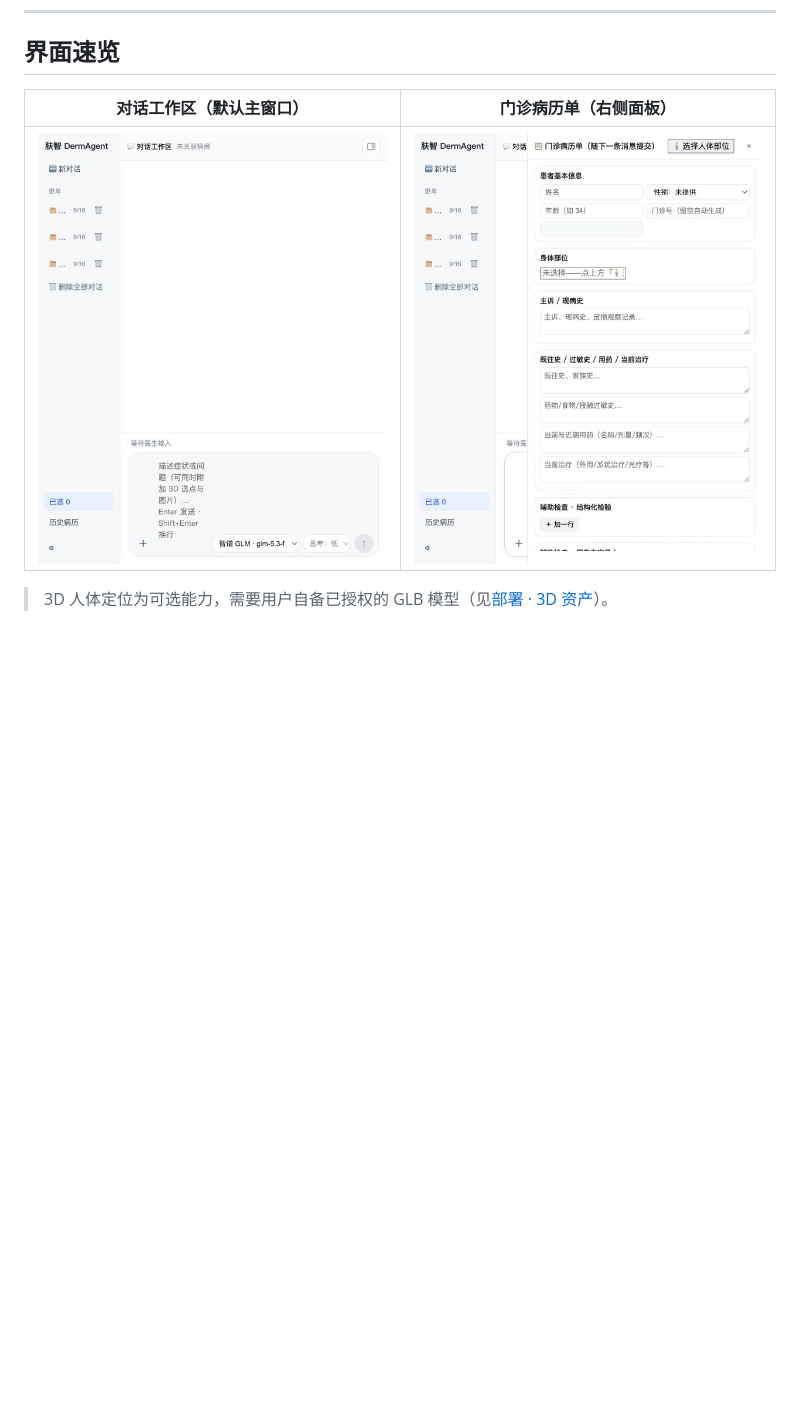
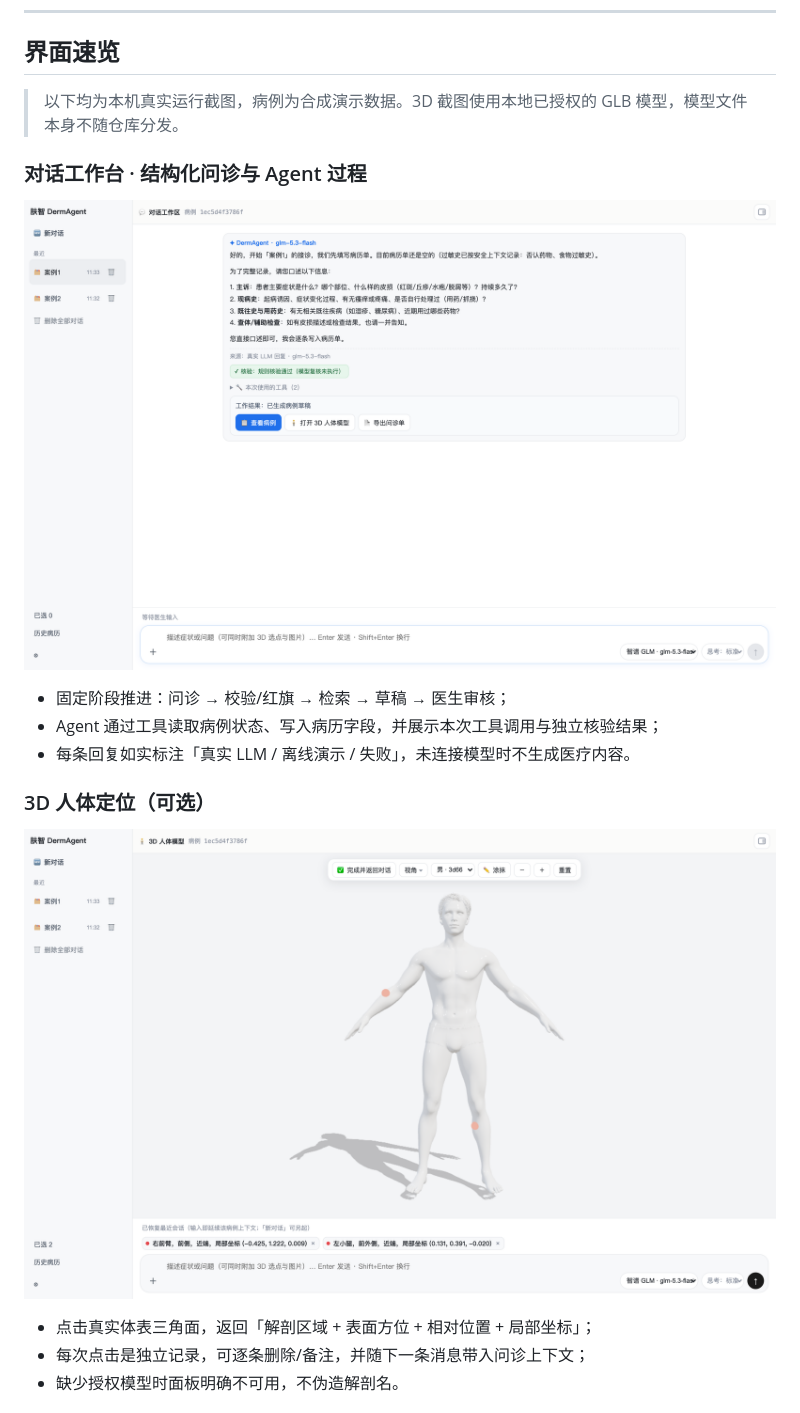
Before and after one commit to Asuka108/DermAgent, a Markdown page: README.md, the part around the change printed below. GitHub-like rendering; pictures changed too: docs/screenshots/01-chat.png, docs/screenshots/02-record.png, docs/screenshots/03-3d.png (added); blank space fills up the shorter version.

Commit message:
docs: 重写 README 界面速览，补充对话/3D/病历单/工具管理真实截图

```diff
--- a/README.md
+++ b/README.md
@@ -26,8 +26,21 @@
 
 ## 界面速览
 
-| 对话工作区（默认主窗口） | 门诊病历单（右侧面板） |
-|---|---|
-| ![对话工作区](docs/screenshots/01-chat.png) | ![门诊病历单](docs/screenshots/02-record.png) |
+> 以下均为本机真实运行截图，病例为合成演示数据。3D 截图使用本地已授权的 GLB 模型，模型文件本身不随仓库分发。
 
-> 3D 人体定位为可选能力，需要用户自备已授权的 GLB 模型（见[部署 · 3D 资产](#3d-资产可选)）。
+### 对话工作台 · 结构化问诊与 Agent 过程
+
+![对话工作区](docs/screenshots/01-chat.png)
+
+- 固定阶段推进：问诊 → 校验/红旗 → 检索 → 草稿 → 医生审核；
+- Agent 通过工具读取病例状态、写入病历字段，并展示本次工具调用与独立核验结果；
+- 每条回复如实标注「真实 LLM / 离线演示 / 失败」，未连接模型时不生成医疗内容。
+
+### 3D 人体定位（可选）
+
+![3D 人体选点](docs/screenshots/03-3d.png)
+
+- 点击真实体表三角面，返回「解剖区域 + 表面方位 + 相对位置 + 局部坐标」；
+- 每次点击是独立记录，可逐条删除/备注，并随下一条消息带入问诊上下文；
+- 缺少授权模型时面板明确不可用，不伪造解剖名。
+
```
Also changed, not shown: other parts of README.md (+14 -0 lines), docs/screenshots/04-tools.png (added), 1 other file.
